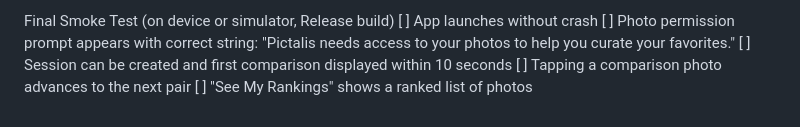
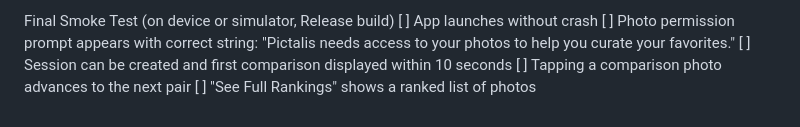
Before and after one commit to matthewcross27/Pictalis, a Markdown page: docs/app-store/review-notes.md, the part around one of its changes. Drawn GitHub-style.

Commit message:
gnhf 45: Fixed two stale UI-text references in docs/app-store/review-notes.md (the App Store review submission checklist) that no longer matched the actual app's button labels.

```diff
--- a/docs/app-store/review-notes.md
+++ b/docs/app-store/review-notes.md
@@ -82,4 +82,4 @@ Final Smoke Test (on device or simulator, Release build)
     "Pictalis needs access to your photos to help you curate your favorites."
 [ ] Session can be created and first comparison displayed within 10 seconds
 [ ] Tapping a comparison photo advances to the next pair
-[ ] "See My Rankings" shows a ranked list of photos
+[ ] "See Full Rankings" shows a ranked list of photos
```
Also changed, not shown: other parts of docs/app-store/review-notes.md (+1 -1 lines).
